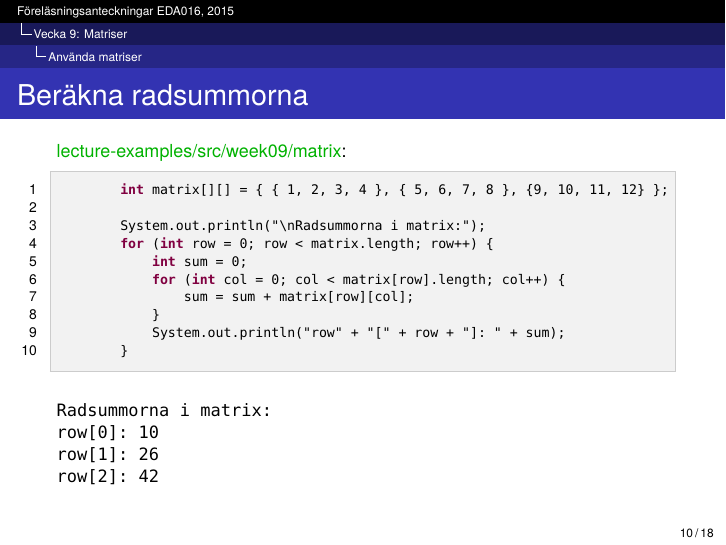
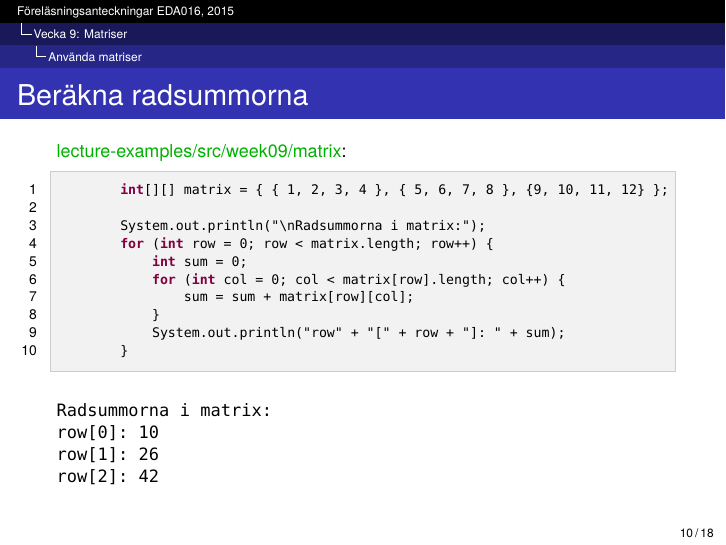
Before and after one commit to bjornregnell/lth-eda016-2015, LaTeX slides (lectures/notes/week09.tex): page 10 of 18. Compiled offline with pdfLaTeX.

Commit message:
update week09 slides

```diff
--- a/lectures/notes/week09.tex
+++ b/lectures/notes/week09.tex
@@ -166,7 +166,7 @@ Matrisen m:
 \begin{Slide}{Beräkna radsummorna}
 \footnotesize\href{https://github.com/bjornregnell/lth-eda016-2015/tree/master/lectures/examples/eclipse-ws/lecture-examples/src/week09}{lecture-examples/src/week09/matrix}:
 \begin{Code}[numberstyle=,numbers=left]
-        int matrix[][] = { { 1, 2, 3, 4 }, { 5, 6, 7, 8 }, {9, 10, 11, 12} };
+        int[][] matrix = { { 1, 2, 3, 4 }, { 5, 6, 7, 8 }, {9, 10, 11, 12} };
 
         System.out.println("\nRadsummorna i matrix:");
         for (int row = 0; row < matrix.length; row++) {
```
Also changed, not shown: lectures/notes/week09.pdf.
